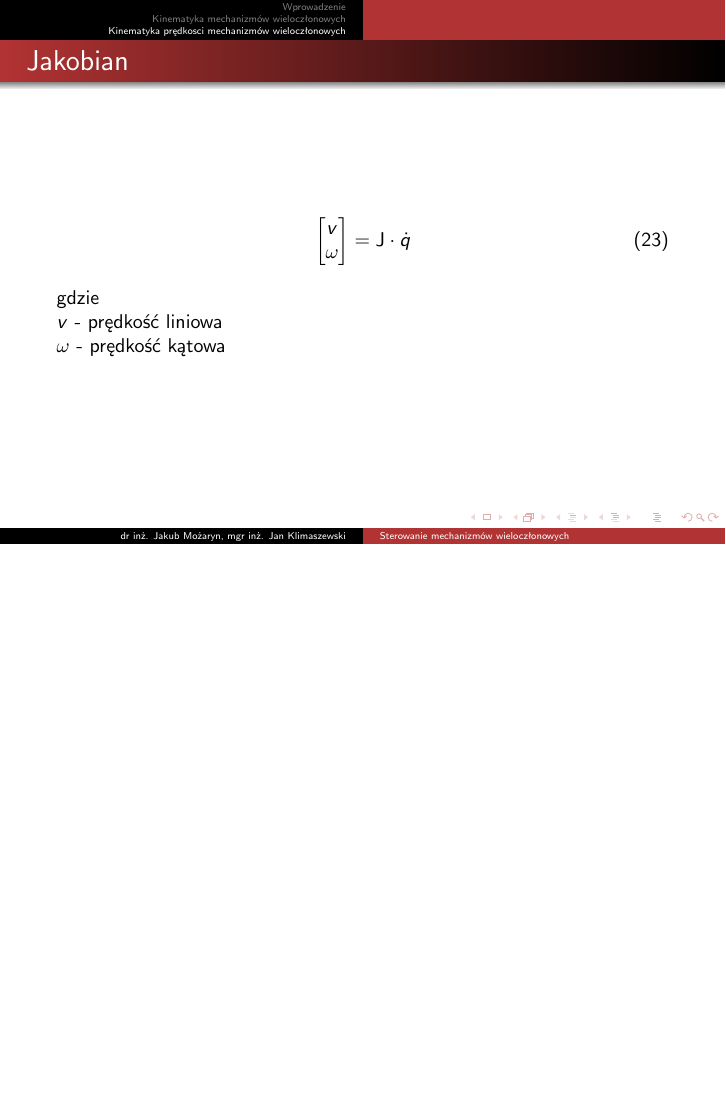
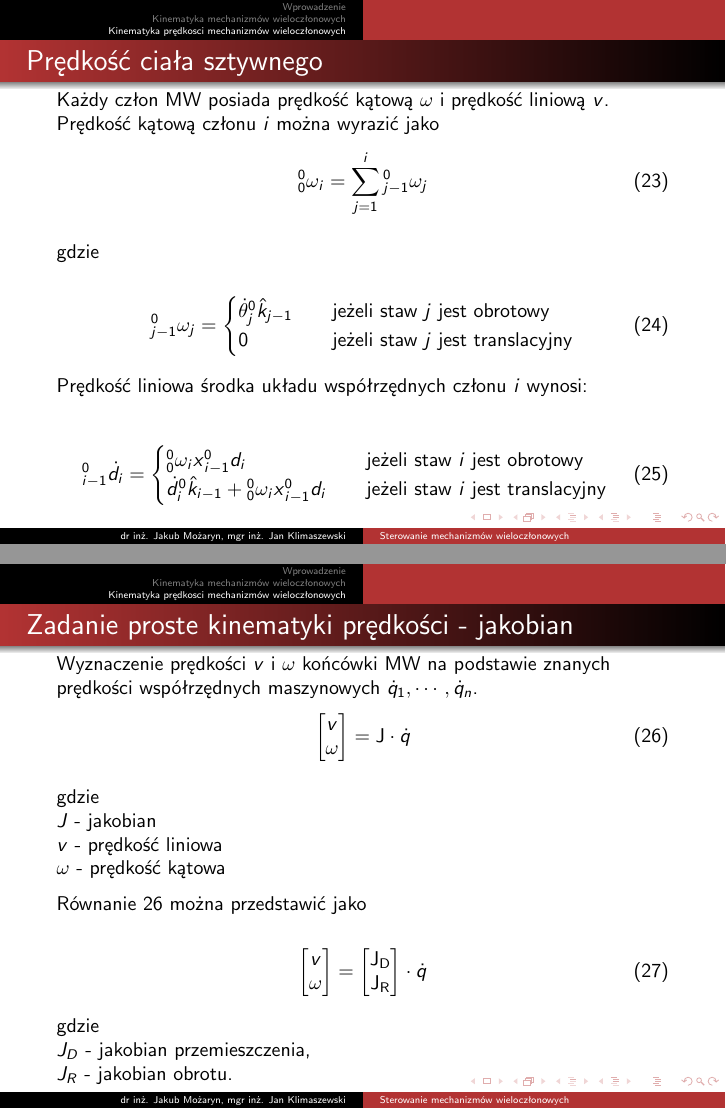
Before and after one commit to jakubmozaryn/smw, LaTeX slides (lectures/lecture_1.tex): page 25 of 25 before the commit and pages 25 and 26 of 27 after it, the two joined at a grey line, the shorter picture padded with empty space. Compiled offline with pdfLaTeX; the source files are stored in an older character set and shown here as Unicode.

Commit message:
prędkość ciała sztywnego, kinematyka prosta prędkości

```diff
--- a/lectures/lecture_1.tex
+++ b/lectures/lecture_1.tex
@@ -523,7 +523,37 @@
 \section{Kinematyka prędkosci mechanizmów wieloczłonowych}
 %
 \frame{
-\frametitle{Jakobian}
+\frametitle{Prędkość ciała sztywnego}
+    Każdy człon MW posiada prędkość kątową $\omega$ i prędkość liniową $v$. Prędkość kątową członu $i$ można wyrazić jako
+    \begin{equation}
+        {}_0^0\omega_i=\sum_{j=1}^{i}{}_{j-1}^0\omega_j
+    \end{equation}
+
+    gdzie
+
+    \begin{equation}
+        {}_{j-1}^0\omega_j=
+        \begin{cases}
+            \dot{\theta}_j^0 \hat{k}_{j-1}  & \quad \text{jeżeli staw } j \text{ jest obrotowy}\\
+            0                               & \quad \text{jeżeli staw } j \text{ jest translacyjny}
+        \end{cases}
+    \end{equation}
+
+    Prędkość liniowa środka układu współrzędnych członu $i$ wynosi:
+
+    \begin{equation}
+        {}_{i-1}^0\dot{d}_i=
+        \begin{cases}
+            {}_0^0\omega_i x {}_{i-1}^0 d_i                                 & \quad \text{jeżeli staw } i \text{ jest obrotowy}\\
+            \dot{d}_i^0 \hat{k}_{i-1} +  {}_0^0\omega_i x {}_{i-1}^0 d_i    & \quad \text{jeżeli staw } i \text{ jest translacyjny}
+        \end{cases}
+    \end{equation}
+
+}
+%
+\frame{
+\frametitle{Zadanie proste kinematyki prędkości - jakobian}
+    Wyznaczenie prędkości $v$ i $\omega$ końcówki MW na podstawie znanych prędkości współrzędnych maszynowych $\dot{q}_1,\cdots,\dot{q}_n$.
     \begin{equation}
         \begin{bmatrix}
             v\\
@@ -534,8 +564,43 @@
     \end{equation}
 
     gdzie \\
+    $J$ - jakobian \\
     $v$ - prędkość liniowa \\
     $\omega$ - prędkość kątowa
+
+    Równanie \ref{eq:v_jac} można przedstawić jako
+
+    \begin{equation}
+        \begin{bmatrix}
+            v\\
+            \omega
+        \end{bmatrix}
+        =
+        \begin{bmatrix}
+            \mathbf{J_D}\\
+            \mathbf{J_R}
+        \end{bmatrix}\cdot\dot{q}
+    \end{equation}
+
+    gdzie \\
+    $J_D$ - jakobian przemieszczenia, \\
+    $J_R$ - jakobian obrotu.
+}
+%
+\frame{
+\frametitle{Zadanie proste kinematyki prędkości - jakobian przemieszczenia}
+    Wyznaczenie prędkości $v$ i $\omega$ końcówki MW na podstawie znanych prędkości współrzędnych maszynowych $\dot{q}_1,\cdots,\dot{q}_n$.
+    \begin{equation}
+        v =
+        \mathbf{J_D}\cdot\dot{q} =
+        \frac{\partial T(q)}{\partial q}
+    \end{equation}
+
+    \begin{equation}
+        \omega =
+        \mathbf{J_R}\cdot\dot{q} =
+        \frac{\partial \omega}{\partial q}
+    \end{equation}
 }
 %
 
```
Also changed, not shown: lectures/lecture_1.tex (2 more changed lines).
